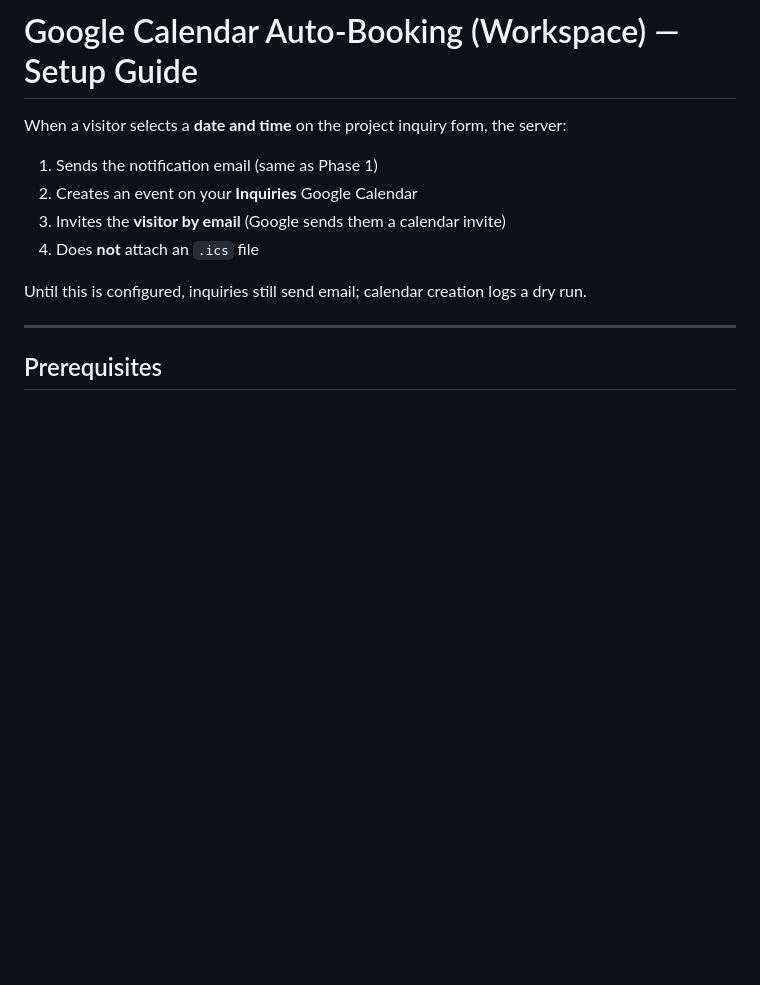
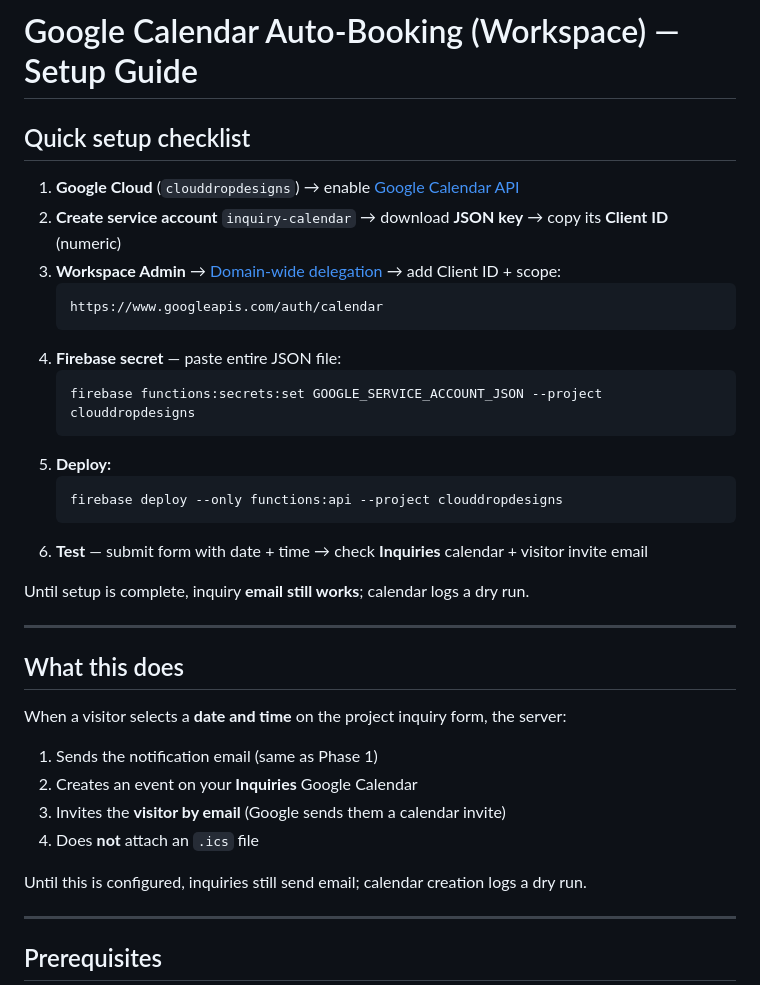
Before and after one commit to cloudpc7/clouddropdesigns, a Markdown page: docs/google-calendar-workspace-setup.md, the part around the change. Rendered like a GitHub page; blank space fills up the shorter version.

Commit message:
Add quick setup checklist to Google Calendar Workspace guide

````diff
--- a/docs/google-calendar-workspace-setup.md
+++ b/docs/google-calendar-workspace-setup.md
@@ -1,4 +1,28 @@
 # Google Calendar Auto-Booking (Workspace) — Setup Guide
+
+## Quick setup checklist
+
+1. **Google Cloud** (`clouddropdesigns`) → enable [Google Calendar API](https://console.cloud.google.com/apis/library/calendar-json.googleapis.com?project=clouddropdesigns)
+2. **Create service account** `inquiry-calendar` → download **JSON key** → copy its **Client ID** (numeric)
+3. **Workspace Admin** → [Domain-wide delegation](https://admin.google.com/) → add Client ID + scope:
+   ```
+   https://www.googleapis.com/auth/calendar
+   ```
+4. **Firebase secret** — paste entire JSON file:
+   ```bash
+   firebase functions:secrets:set GOOGLE_SERVICE_ACCOUNT_JSON --project clouddropdesigns
+   ```
+5. **Deploy:**
+   ```bash
+   firebase deploy --only functions:api --project clouddropdesigns
+   ```
+6. **Test** — submit form with date + time → check **Inquiries** calendar + visitor invite email
+
+Until setup is complete, inquiry **email still works**; calendar logs a dry run.
+
+---
+
+## What this does
 
 When a visitor selects a **date and time** on the project inquiry form, the server:
 
````
